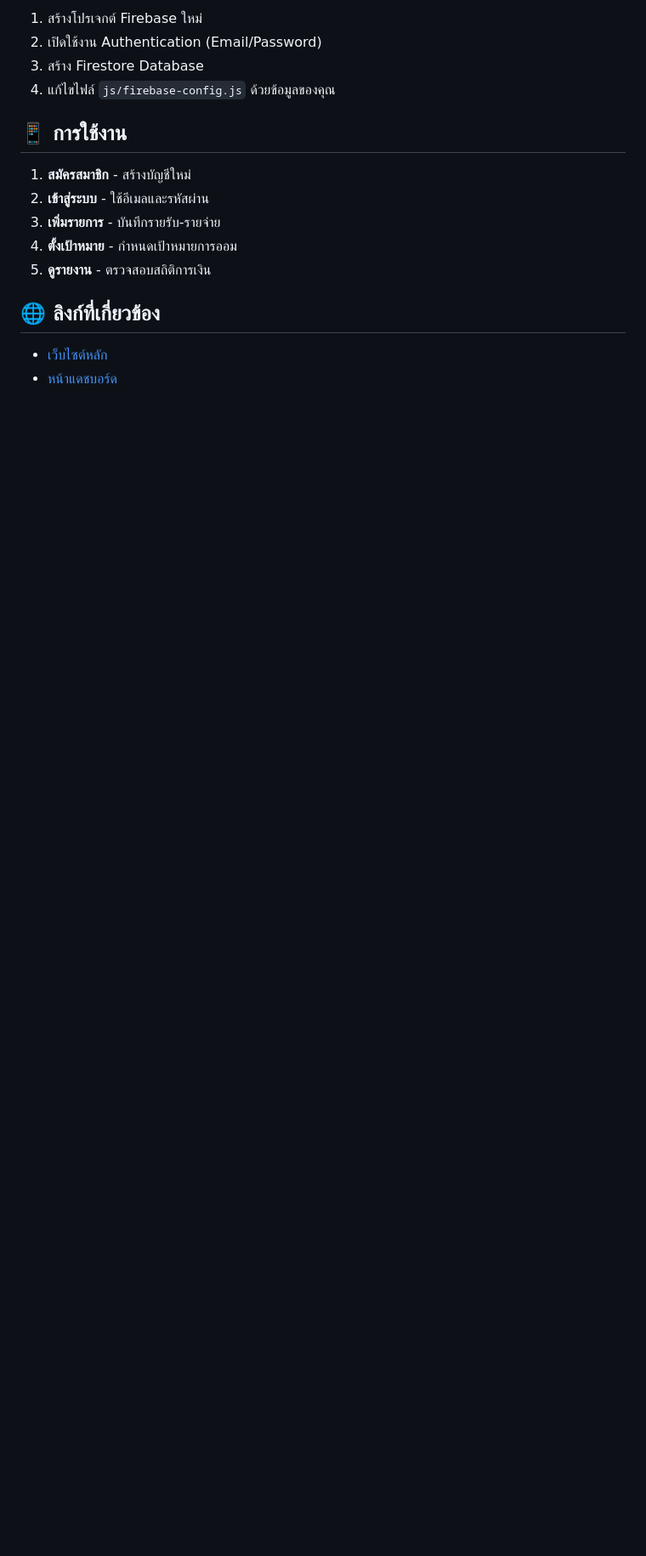
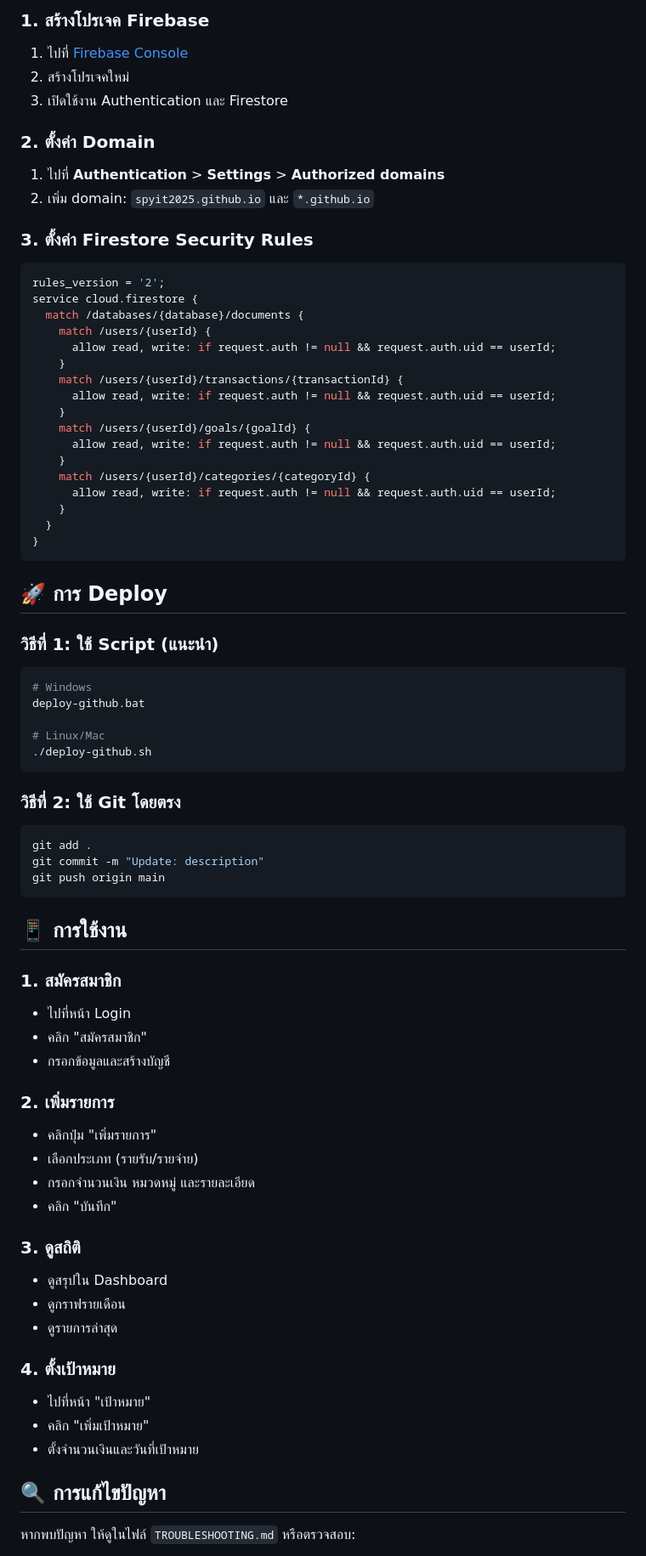
Before and after one commit to spyit2025/save-money-app, a Markdown page: README.md, the part around one of its changes. Shown at 85% size. Rendered like a GitHub page; blank space fills up the shorter version.

Commit message:
Clean up project - Remove unnecessary files and update documentation

````diff
--- a/README.md
+++ b/README.md
@@ -76,18 +62,76 @@ save-money-app/
 
-1. สร้างโปรเจกต์ Firebase ใหม่
-2. เปิดใช้งาน Authentication (Email/Password)
-3. สร้าง Firestore Database
-4. แก้ไขไฟล์ `js/firebase-config.js` ด้วยข้อมูลของคุณ
+### 1. สร้างโปรเจค Firebase
+1. ไปที่ [Firebase Console](https://console.firebase.google.com/)
+2. สร้างโปรเจคใหม่
+3. เปิดใช้งาน Authentication และ Firestore
+
+### 2. ตั้งค่า Domain
+1. ไปที่ **Authentication** > **Settings** > **Authorized domains**
+2. เพิ่ม domain: `spyit2025.github.io` และ `*.github.io`
+
+### 3. ตั้งค่า Firestore Security Rules
+```javascript
+rules_version = '2';
+service cloud.firestore {
+  match /databases/{database}/documents {
+    match /users/{userId} {
+      allow read, write: if request.auth != null && request.auth.uid == userId;
+    }
+    match /users/{userId}/transactions/{transactionId} {
+      allow read, write: if request.auth != null && request.auth.uid == userId;
+    }
+    match /users/{userId}/goals/{goalId} {
+      allow read, write: if request.auth != null && request.auth.uid == userId;
+    }
+    match /users/{userId}/categories/{categoryId} {
+      allow read, write: if request.auth != null && request.auth.uid == userId;
+    }
+  }
+}
+```
+
+## 🚀 การ Deploy
+
+### วิธีที่ 1: ใช้ Script (แนะนำ)
+```bash
+# Windows
+deploy-github.bat
+
+# Linux/Mac
+./deploy-github.sh
+```
+
+### วิธีที่ 2: ใช้ Git โดยตรง
+```bash
+git add .
+git commit -m "Update: description"
+git push origin main
+```
 
 ## 📱 การใช้งาน
 
-1. **สมัครสมาชิก** - สร้างบัญชีใหม่
-2. **เข้าสู่ระบบ** - ใช้อีเมลและรหัสผ่าน
-3. **เพิ่มรายการ** - บันทึกรายรับ-รายจ่าย
-4. **ตั้งเป้าหมาย** - กำหนดเป้าหมายการออม
-5. **ดูรายงาน** - ตรวจสอบสถิติการเงิน
+### 1. สมัครสมาชิก
+- ไปที่หน้า Login
+- คลิก "สมัครสมาชิก"
+- กรอกข้อมูลและสร้างบัญชี
 
-## 🌐 ลิงก์ที่เกี่ยวข้อง
+### 2. เพิ่มรายการ
+- คลิกปุ่ม "เพิ่มรายการ"
+- เลือกประเภท (รายรับ/รายจ่าย)
+- กรอกจำนวนเงิน หมวดหมู่ และรายละเอียด
+- คลิก "บันทึก"
 
-- [เว็บไซต์หลัก](https://spyit2025.github.io/save-money-app/)
-- [หน้าแดชบอร์ด](https://spyit2025.github.io/save-money-app/dashboard.html)
+### 3. ดูสถิติ
+- ดูสรุปใน Dashboard
+- ดูกราฟรายเดือน
+- ดูรายการล่าสุด
+
+### 4. ตั้งเป้าหมาย
+- ไปที่หน้า "เป้าหมาย"
+- คลิก "เพิ่มเป้าหมาย"
+- ตั้งจำนวนเงินและวันที่เป้าหมาย
+
+## 🔍 การแก้ไขปัญหา
+
+หากพบปัญหา ให้ดูในไฟล์ `TROUBLESHOOTING.md` หรือตรวจสอบ:
+
````
Also changed, not shown: other parts of README.md (+58 -62 lines).
